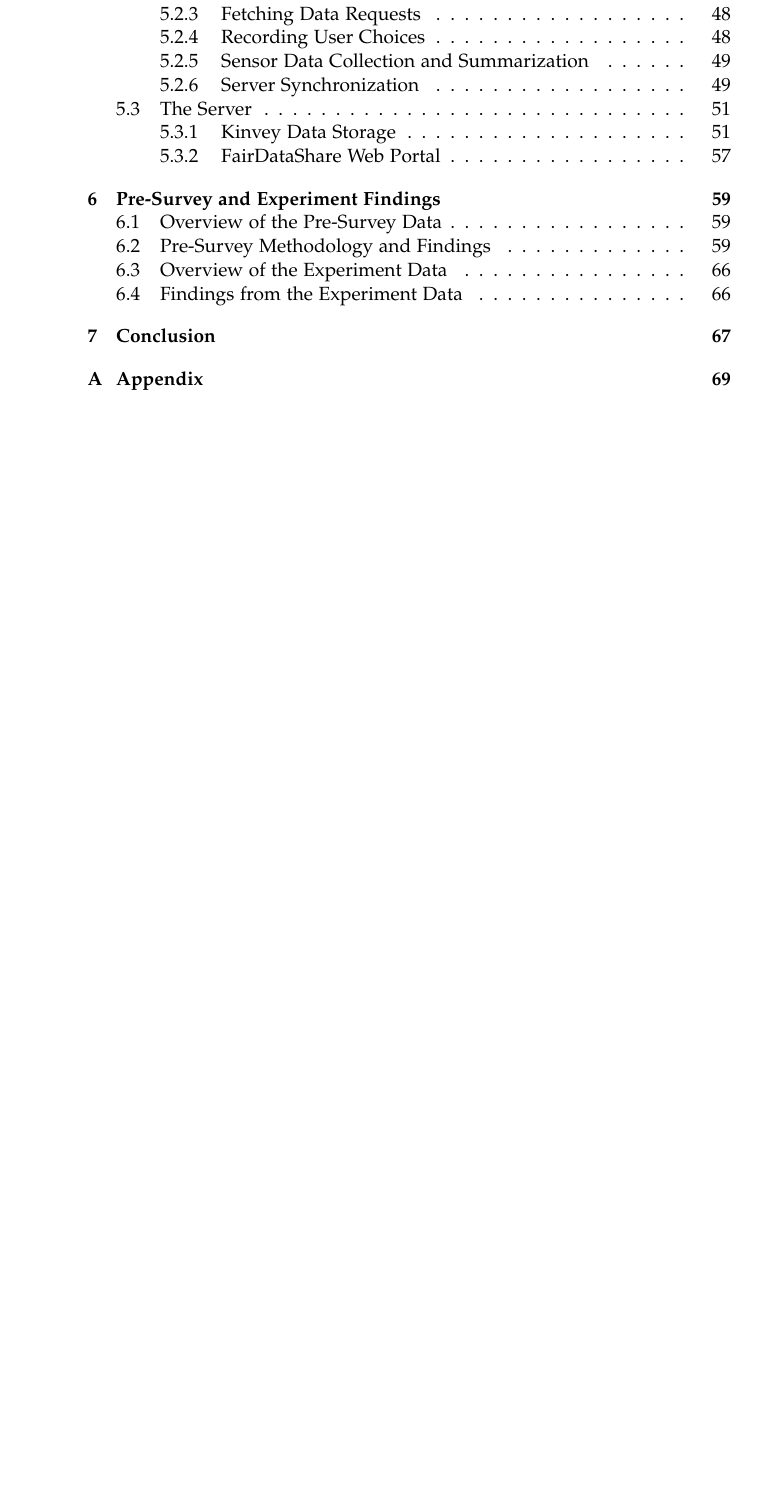
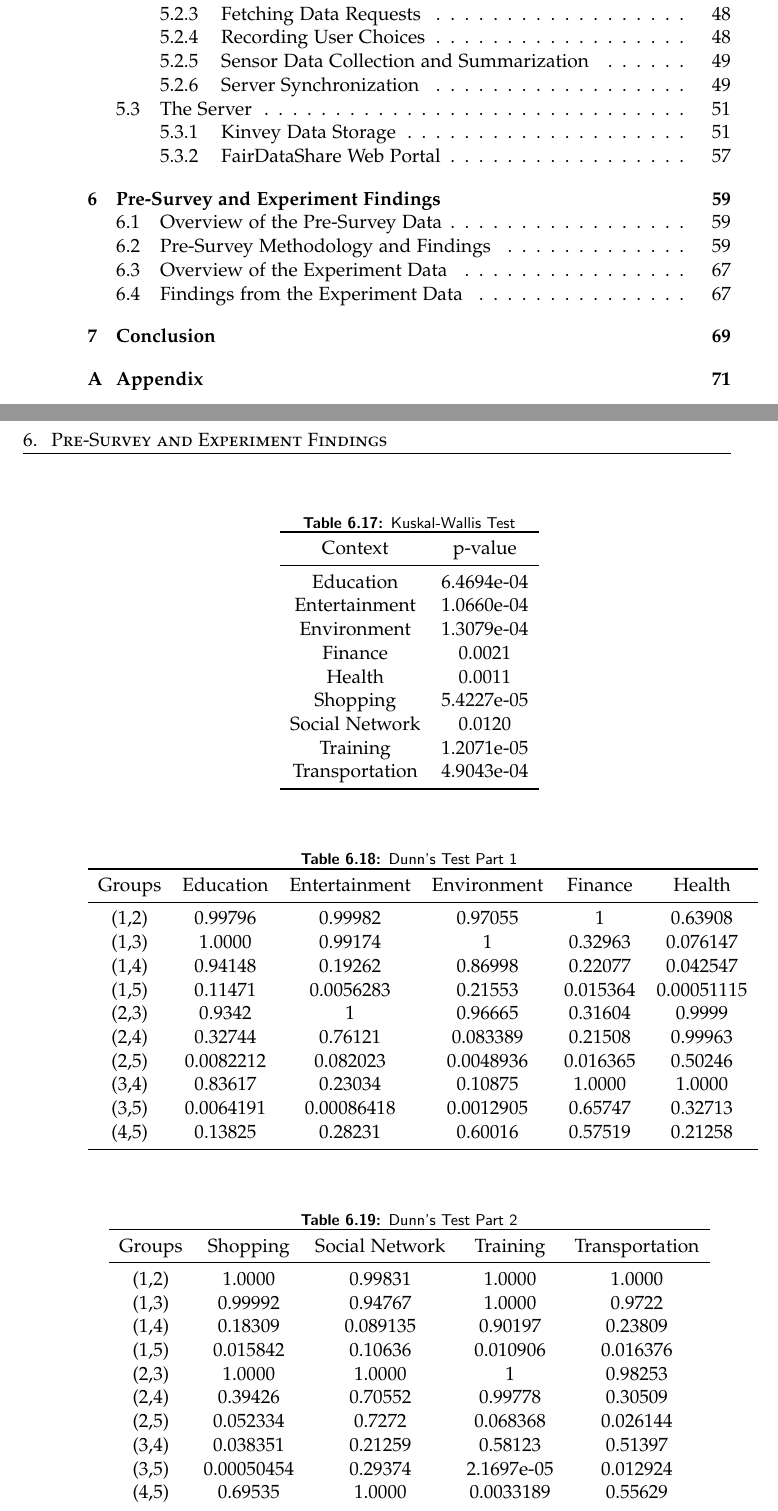
Before and after one commit to GHrama/thesis_report, a LaTeX thesis (thesis.tex, which reads pre_survey_results.tex): part of page 4 of 75 before the commit and two parts of pages 4 and 72 of 77 after it, the two joined at a grey line, cut so that both start at the same text, the shorter picture padded with empty space. Compiled offline with pdfLaTeX.

Commit message:
presurvey results added some

```diff
--- a/pre_survey_results.tex
+++ b/pre_survey_results.tex
@@ -333,3 +407,67 @@ in their outlook to stakeholders as a whole, with the exception of Educational I
+\begin{table}[h!]
+  \centering
+  \caption{Kuskal-Wallis Test}
+  \label{tab:kw_c}
+  \begin{tabular}{cc}
+    \toprule
+     Context & p-value \\
+    \midrule
+    Education &  6.4694e-04 \\
+    Entertainment & 1.0660e-04\\
+    Environment & 1.3079e-04\\
+    Finance & 0.0021\\
+    Health & 0.0011\\
+    Shopping & 5.4227e-05\\
+    Social Network &  0.0120\\
+    Training & 1.2071e-05\\
+    Transportation & 4.9043e-04\\
+    \bottomrule
+  \end{tabular}
+\end{table}
+
+
+\begin{table}[h!]
+  \centering
+  \caption{Dunn's Test Part 1}
+  \label{tab:dunn_c}
+  \begin{tabular}{cccccccc}
+    \toprule
+     Groups & Education & Entertainment & Environment & Finance & Health  \\
+    \midrule
+    (1,2)&0.99796&0.99982&0.97055&1&0.63908\\
+(1,3)&1.0000&0.99174&1&0.32963&0.076147\\
+(1,4)&0.94148&0.19262&0.86998&0.22077&0.042547\\
+(1,5)&0.11471&0.0056283&0.21553&0.015364&0.00051115\\
+(2,3)&0.9342&1&0.96665&0.31604&0.9999\\
+(2,4)&0.32744&0.76121&0.083389&0.21508&0.99963\\
+(2,5)&0.0082212&0.082023&0.0048936&0.016365&0.50246\\
+(3,4)&0.83617&0.23034&0.10875&1.0000&1.0000\\
+(3,5)&0.0064191&0.00086418&0.0012905&0.65747&0.32713\\
+(4,5)&0.13825&0.28231&0.60016&0.57519&0.21258\\
+    \bottomrule
+  \end{tabular}
+\end{table}
+
+\begin{table}[h!]
+  \centering
+  \caption{Dunn's Test Part 2}
+  \label{tab:dunn_c1}
+  \begin{tabular}{ccccccc}
+    \toprule
+     Groups & Shopping & Social Network & Training & Transportation  \\
+    \midrule
+    (1,2) &1.0000&0.99831&1.0000&1.0000\\
+(1,3)&0.99992&0.94767&1.0000&0.9722\\
+(1,4)&0.18309&0.089135&0.90197&0.23809\\
+(1,5)&0.015842&0.10636&0.010906&0.016376\\
+(2,3)&1.0000&1.0000&1&0.98253\\
+(2,4)&0.39426&0.70552&0.99778&0.30509\\
+(2,5)&0.052334&0.7272&0.068368&0.026144\\
+(3,4)&0.038351&0.21259&0.58123&0.51397\\
+(3,5)&0.00050454&0.29374&2.1697e-05&0.012924\\
+(4,5)&0.69535&1.0000&0.0033189&0.55629\\
+  \end{tabular}
+\end{table}
 
 
 \section{Overview of the Experiment Data}
```
Also changed, not shown: pre_survey_results.tex (74 more changed lines), 4 other files.
